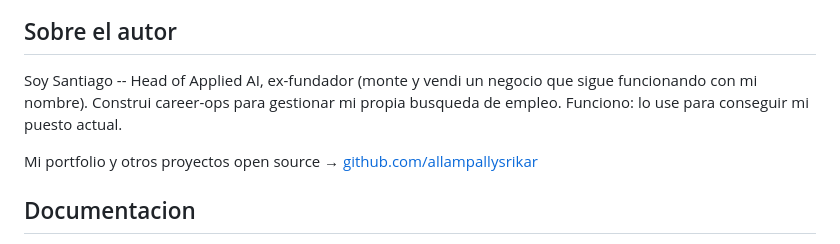
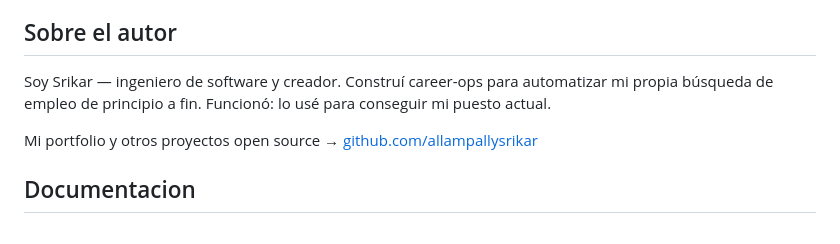
Before and after one commit to allampallysrikar/career-ops, a Markdown page: README.es.md, the part around the change. Rendered like a GitHub page.

Commit message:
chore: remove original-author traces from README.es.md

```diff
--- a/README.es.md
+++ b/README.es.md
@@ -222,7 +222,7 @@ career-ops/
 
 ## Sobre el autor
 
-Soy Santiago -- Head of Applied AI, ex-fundador (monte y vendi un negocio que sigue funcionando con mi nombre). Construi career-ops para gestionar mi propia busqueda de empleo. Funciono: lo use para conseguir mi puesto actual.
+Soy Srikar — ingeniero de software y creador. Construí career-ops para automatizar mi propia búsqueda de empleo de principio a fin. Funcionó: lo usé para conseguir mi puesto actual.
 
 Mi portfolio y otros proyectos open source → [github.com/allampallysrikar](https://github.com/allampallysrikar)
 
```
